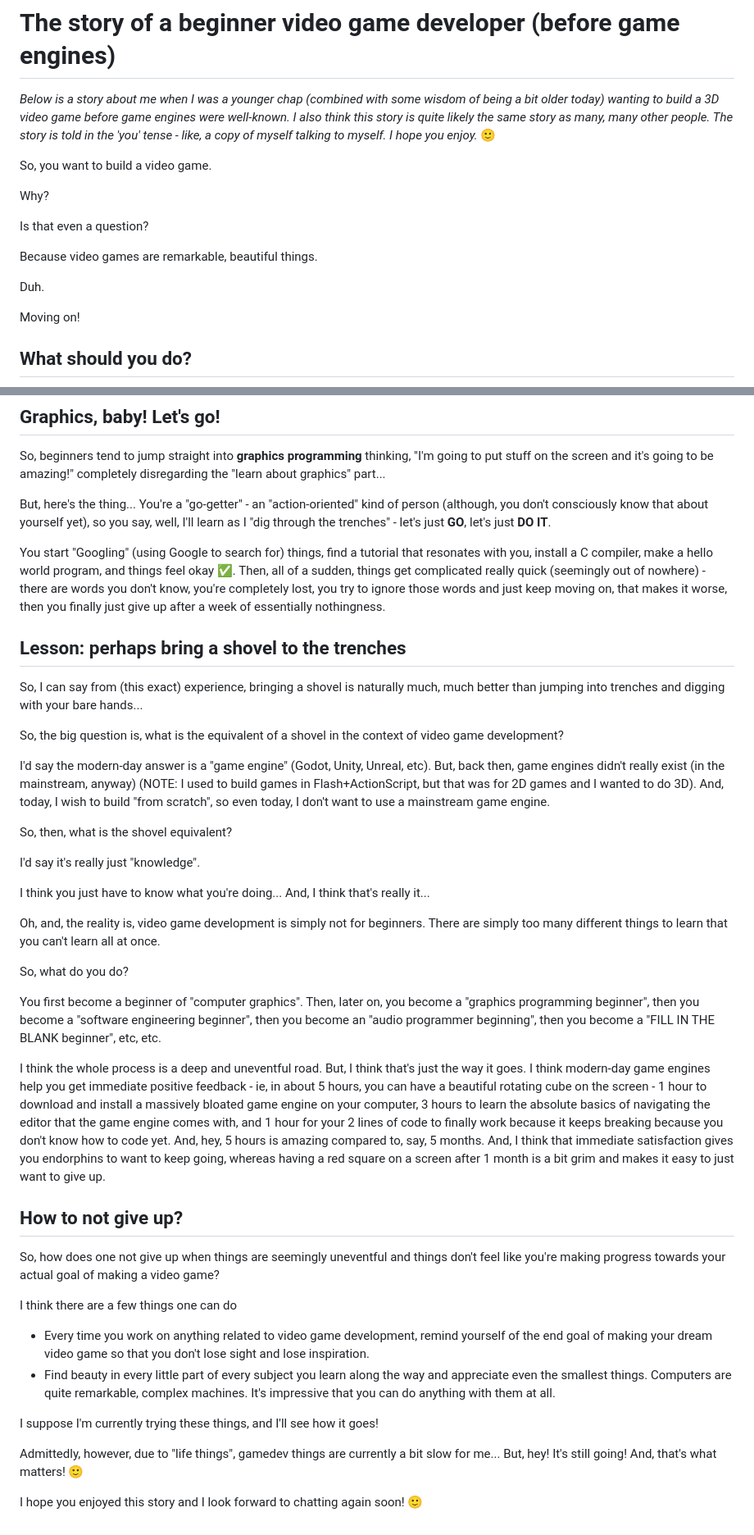
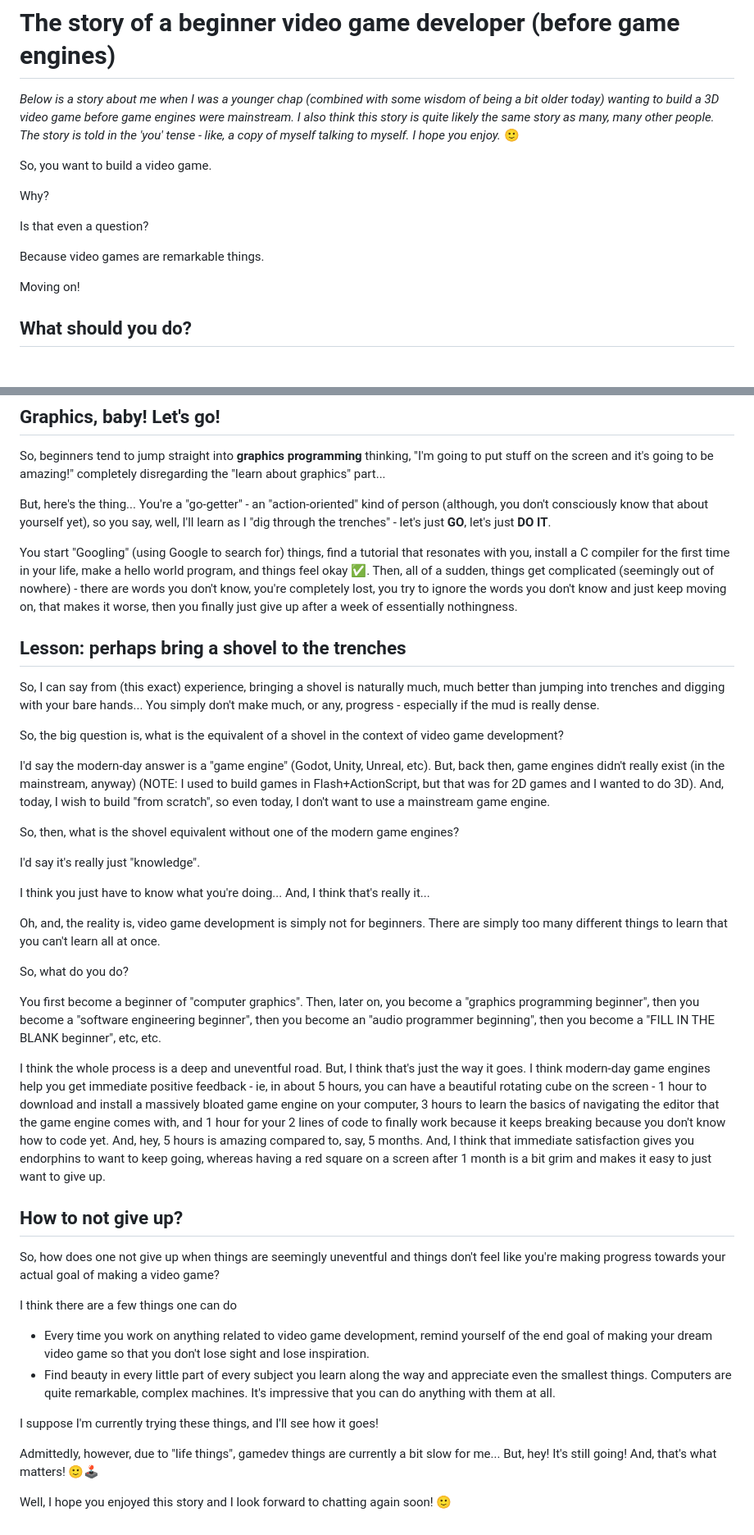
Before and after one commit to GhostGamedev/ghostgamedev.github.io, a Markdown page: posts/2025-11-21-beginner-gamedev.md, 2 parts joined by grey strips. Shown at 82% size. Rendered like a GitHub page; blank space fills up the shorter version.

Commit message:
posts/2025-11-21-beginner-gamedev.md updated from https://stackedit.io/

```diff
--- a/posts/2025-11-21-beginner-gamedev.md
+++ b/posts/2025-11-21-beginner-gamedev.md
@@ -5,7 +5,7 @@ date: 2025-11-21
 
 # The story of a beginner video game developer (before game engines)
 
-*Below is a story about me when I was a younger chap (combined with some wisdom of being a bit older today) wanting to build a 3D video game before game engines were well-known. I also think this story is quite likely the same story as many, many other people. The story is told in the 'you' tense - like, a copy of myself talking to myself. I hope you enjoy.* 🙂
+*Below is a story about me when I was a younger chap (combined with some wisdom of being a bit older today) wanting to build a 3D video game before game engines were mainstream. I also think this story is quite likely the same story as many, many other people. The story is told in the 'you' tense - like, a copy of myself talking to myself. I hope you enjoy.* 🙂
 
 So, you want to build a video game.
 
@@ -13,9 +13,7 @@ Why?
 
 Is that even a question?
 
-Because video games are remarkable, beautiful things.
-
-Duh.
+Because video games are remarkable things.
 
 Moving on!
 
@@ -41,17 +39,17 @@ So, beginners tend to jump straight into **graphics programming** thinking, "I'm
 
 But, here's the thing... You're a "go-getter" - an "action-oriented" kind of person (although, you don't consciously know that about yourself yet), so you say, well, I'll learn as I "dig through the trenches" - let's just **GO**, let's just **DO IT**.
 
-You start "Googling" (using Google to search for) things, find a tutorial that resonates with you, install a C compiler, make a hello world program, and things feel okay ✅. Then, all of a sudden, things get complicated really quick (seemingly out of nowhere) - there are words you don't know, you're completely lost, you try to ignore those words and just keep moving on, that makes it worse, then you finally just give up after a week of essentially nothingness.
+You start "Googling" (using Google to search for) things, find a tutorial that resonates with you, install a C compiler for the first time in your life, make a hello world program, and things feel okay ✅. Then, all of a sudden, things get complicated (seemingly out of nowhere) - there are words you don't know, you're completely lost, you try to ignore the words you don't know and just keep moving on, that makes it worse, then you finally just give up after a week of essentially nothingness.
 
 ## Lesson: perhaps bring a shovel to the trenches
 
-So, I can say from (this exact) experience, bringing a shovel is naturally much, much better than jumping into trenches and digging with your bare hands...
+So, I can say from (this exact) experience, bringing a shovel is naturally much, much better than jumping into trenches and digging with your bare hands... You simply don't make much, or any, progress - especially if the mud is really dense.
 
 So, the big question is, what is the equivalent of a shovel in the context of video game development?
 
 I'd say the modern-day answer is a "game engine" (Godot, Unity, Unreal, etc). But, back then, game engines didn't really exist (in the mainstream, anyway) (NOTE: I used to build games in Flash+ActionScript, but that was for 2D games and I wanted to do 3D). And, today, I wish to build "from scratch", so even today, I don't want to use a mainstream game engine.
 
-So, then, what is the shovel equivalent?
+So, then, what is the shovel equivalent without one of the modern game engines?
 
 I'd say it's really just "knowledge".
 
@@ -63,7 +61,7 @@ So, what do you do?
 
 You first become a beginner of "computer graphics". Then, later on, you become a "graphics programming beginner", then you become a "software engineering beginner", then you become an "audio programmer beginning", then you become a "FILL IN THE BLANK beginner", etc, etc.
 
-I think the whole process is a deep and uneventful road. But, I think that's just the way it goes. I think modern-day game engines help you get immediate positive feedback - ie, in about 5 hours, you can have a beautiful rotating cube on the screen - 1 hour to download and install a massively bloated game engine on your computer, 3 hours to learn the absolute basics of navigating the editor that the game engine comes with, and 1 hour for your 2 lines of code to finally work because it keeps breaking because you don't know how to code yet. And, hey, 5 hours is amazing compared to, say, 5 months. And, I think that immediate satisfaction gives you endorphins to want to keep going, whereas having a red square on a screen after 1 month is a bit grim and makes it easy to just want to give up.
+I think the whole process is a deep and uneventful road. But, I think that's just the way it goes. I think modern-day game engines help you get immediate positive feedback - ie, in about 5 hours, you can have a beautiful rotating cube on the screen - 1 hour to download and install a massively bloated game engine on your computer, 3 hours to learn the basics of navigating the editor that the game engine comes with, and 1 hour for your 2 lines of code to finally work because it keeps breaking because you don't know how to code yet. And, hey, 5 hours is amazing compared to, say, 5 months. And, I think that immediate satisfaction gives you endorphins to want to keep going, whereas having a red square on a screen after 1 month is a bit grim and makes it easy to just want to give up.
 
 ## How to not give up?
 
@@ -76,9 +74,9 @@ I think there are a few things one can do
 
 I suppose I'm currently trying these things, and I'll see how it goes!
 
-Admittedly, however, due to "life things", gamedev things are currently a bit slow for me... But, hey! It's still going! And, that's what matters! 🙂
+Admittedly, however, due to "life things", gamedev things are currently a bit slow for me... But, hey! It's still going! And, that's what matters! 🙂🕹️
 
-I hope you enjoyed this story and I look forward to chatting again soon! 🙂
+Well, I hope you enjoyed this story and I look forward to chatting again soon! 🙂
 <!--stackedit_data:
-eyJoaXN0b3J5IjpbMTM4NDAzNzAzNV19
+eyJoaXN0b3J5IjpbMTgzMzUyNDE2NywxMzg0MDM3MDM1XX0=
 -->
```
